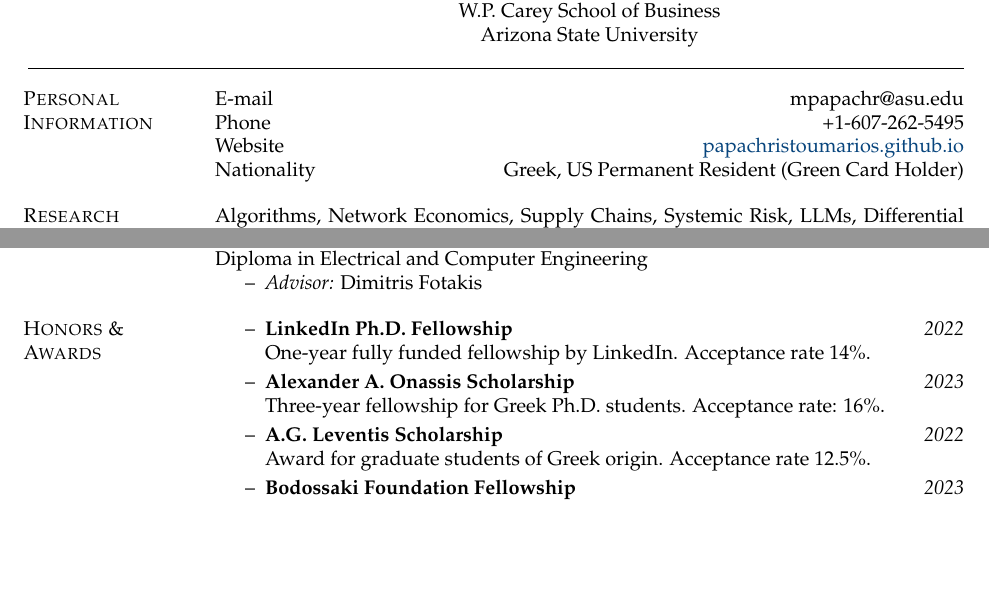
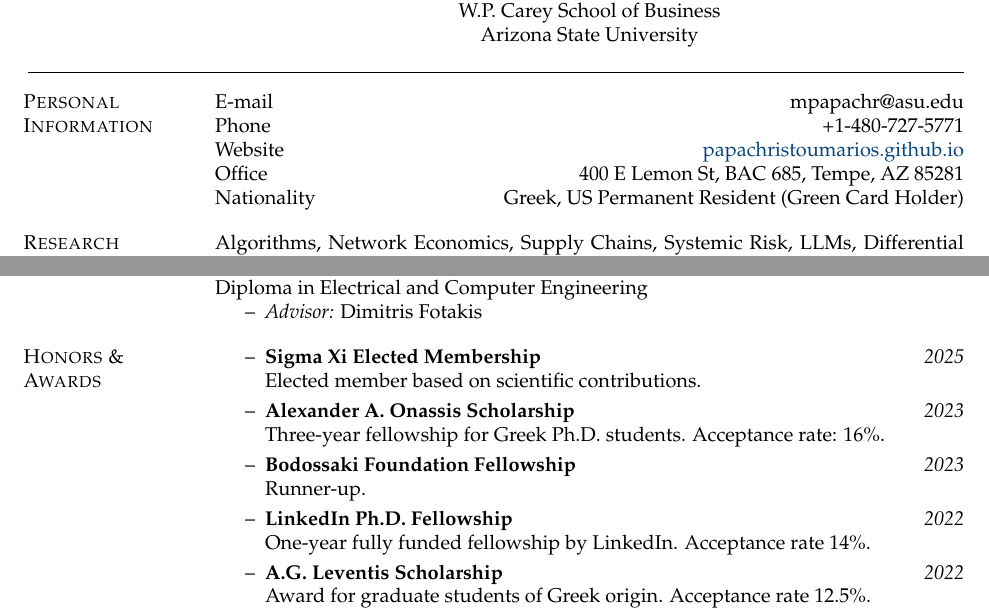
Before and after one commit to papachristoumarios/papachristoumarios.github.io, a LaTeX CV (cv/cv.tex): two parts of page 1 of 6, joined at a grey line, cut so that both start at the same text, the shorter picture padded with empty space. Compiled offline with pdfLaTeX.

Commit message:
Update cv with contact details

```diff
--- a/cv/cv.tex
+++ b/cv/cv.tex
@@ -60,12 +60,9 @@
 
 \section{Personal \\ Information}
 E-mail \hfill mpapachr@asu.edu\\
-Phone \hfill +1-607-262-5495 \\
-% GitHub \hfill \href{http://github.com/papachristoumarios}{\nolinkurl{papachristoumarios}} \\
-% Office \hfill 302 Gates Hall \\
-% Google Scholar \hfill \specialurl{profile}{https://scholar.google.gr/citations?user=T12JO3MAAAAJ&hl=en} \\
-% Twitter \hfill \href{https://twitter.com/papachristoum}{\nolinkurl {@papachristoum}} \\
+Phone \hfill +1-480-727-5771 \\
 Website \hfill \href{https://papachristoumarios.github.io}{{papachristoumarios.github.io}} \\
+Office \hfill 400 E Lemon St, BAC 685, Tempe, AZ 85281 \\
 Nationality \hfill Greek, US Permanent Resident (Green Card Holder)
 
 
@@ -105,11 +102,12 @@ Diploma in Electrical and Computer Engineering
 
 \section{Honors \& \\ Awards}
 \begin{itemize}[nosep]
+	\item[--] \award{Sigma Xi Elected Membership}{2025}{Elected member based on scientific contributions.}
+	\item[--] \award{Alexander A. Onassis Scholarship}{2023}{Three-year fellowship for Greek Ph.D. students. Acceptance rate: 16\%.}
+	\item[--] \award{Bodossaki Foundation Fellowship}{2023}{Runner-up.}
+	\item[--] \award{LinkedIn Ph.D. Fellowship}{2022}{One-year fully funded fellowship by LinkedIn. Acceptance rate 14\%.}
 
-	\item[--] \award{LinkedIn Ph.D. Fellowship}{2022}{One-year fully funded fellowship by LinkedIn. Acceptance rate 14\%.}
-	\item[--] \award{Alexander A. Onassis Scholarship}{2023}{Three-year fellowship for Greek Ph.D. students. Acceptance rate: 16\%.}
 	\item[--] \award{A.G. Leventis Scholarship}{2022}{Award for graduate students of Greek origin. Acceptance rate 12.5\%.}
-	\item[--] \award{Bodossaki Foundation Fellowship}{2023}{Runner-up.}
 	\item[--] \award{Gerondelis Scholarship}{2022}{One-time award for graduate students of Greek descent.}
 	\item[--] \award{Chateaubriand Fellowship}{2022}{Fellowship granted by the French Embassy in the US for studies in France (declined for personal reasons). Acceptance rate 33\%.}
 	\item[--] \award{Cornell Fellowship}{2020}{One-year fully funded fellowship by the CS department based on ``exceptional preparation and promise''.}
```
Also changed, not shown: cv/cv.pdf.
